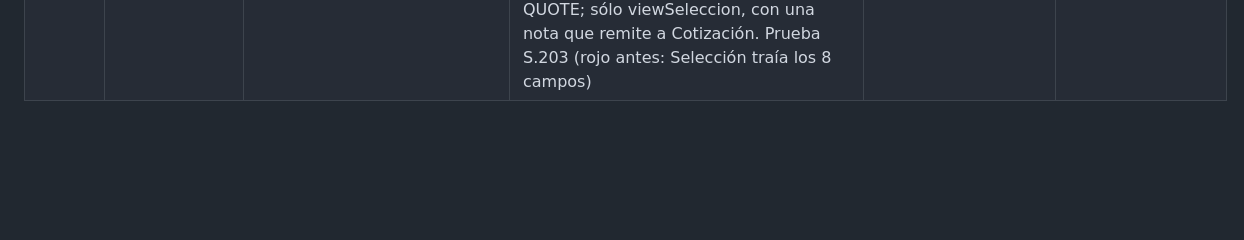
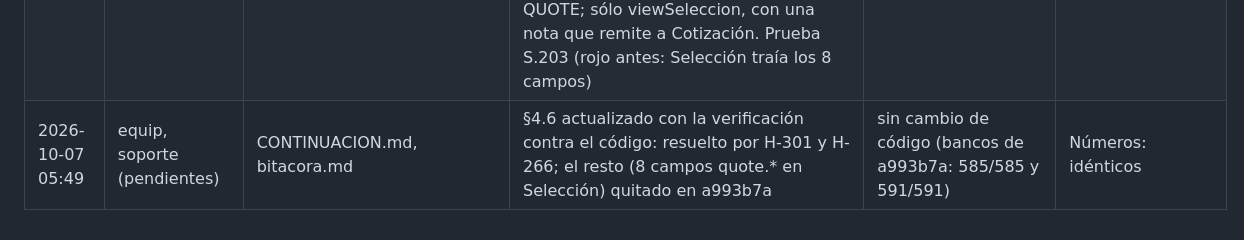
Before and after one commit to loubetrnl-star/Emp_Suite, a Markdown page: bitacora.md, the part around the change. GitHub-like rendering; blank space fills up the shorter version.

```diff
--- a/bitacora.md
+++ b/bitacora.md
@@ -38,3 +38,4 @@ Un renglón por tarea, sólo se agrega al final.
 | 2026-10-07 05:36 | aire, equip, soporte (pendientes) | CONTINUACION.md, bitacora.md | §4.3 (H-282, aire) y §4.6 (cruces de pantalla de Selección y Soportería) ya no esperan a integrar H-278: esos motores no están congelados; lo que toque la Cotización general se detiene y se registra como dependencia (CLAUDE.md, «Congelados»). §4.6 queda «por verificar contra el código actual» | sin cambio de código (bancos de 654009b: 584/584 y 590/590) | Números: idénticos |
 | 2026-10-07 05:38 | soporte (comentarios) | index.html, bitacora.md | Comentarios viejos corregidos (sólo comentarios): computeSoporte y snapshotSoporte decían contar equipos de S.quote.items / QUOTE.nEquip; hoy las bases salen de basesEquipo o de la instantánea, y la instantánea cuenta las partidas de Selección (equiposCotizados, S.equip.items; H-301) | 584/584 y 590/590 (base) | Números: idénticos |
 | 2026-10-07 05:49 | equip (pantalla) | index.html, pruebas.mjs, bitacora.md | Decisión del dueño (6-oct-2026): la tarjeta «Bases de precio» de Selección ya no trae los 8 campos de la Cotización general (quote.currency, quote.fx, quote.fxFecha, quote.fxFuente, quote.indirect, quote.utility, quote.contingencia, quote.iva); siguen en la pestaña Cotización (que los pinta en cuanto tiene partidas). No es excepción al congelamiento: no se tocó viewCotizacion, computeQuote ni QUOTE; sólo viewSeleccion, con una nota que remite a Cotización. Prueba S.203 (rojo antes: Selección traía los 8 campos) | 585/585 y 591/591 (base) | Números: idénticos (huella de quote sin cambio) |
+| 2026-10-07 05:49 | equip, soporte (pendientes) | CONTINUACION.md, bitacora.md | §4.6 actualizado con la verificación contra el código: resuelto por H-301 y H-266; el resto (8 campos quote.* en Selección) quitado en a993b7a | sin cambio de código (bancos de a993b7a: 585/585 y 591/591) | Números: idénticos |
```
Also changed, not shown: CONTINUACION.md (+6 -4 lines).
